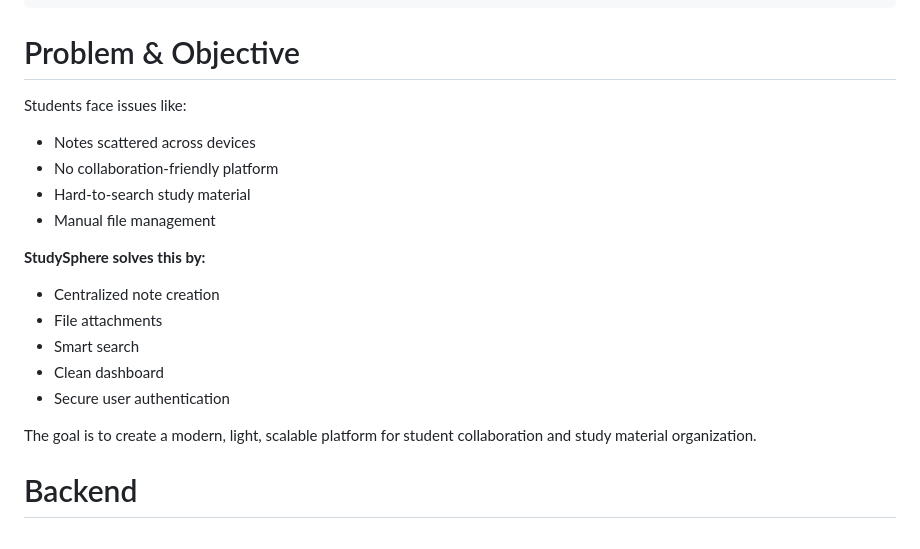
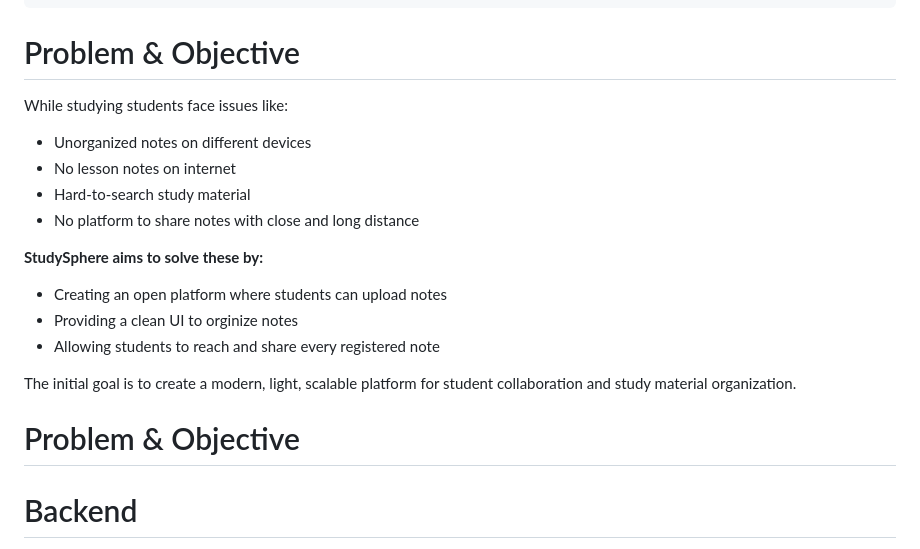
Before and after one commit to Saybrone/StudySphere, a Markdown page: README.md, the part around the change. Rendered like a GitHub page.

````diff
--- a/README.md
+++ b/README.md
@@ -45,21 +45,23 @@ StudySphere/
 └── README.md
 ```
 # Problem & Objective <a class="anchor" id="Problem-Objective"></a>
+While studying students face issues like:
 
-Students face issues like:
-- Notes scattered across devices
-- No collaboration-friendly platform
+- Unorganized notes on different devices
+- No lesson notes on internet
 - Hard-to-search study material
-- Manual file management
+- No platform to share notes with close and long distance
 
-**StudySphere solves this by:**
-- Centralized note creation
-- File attachments
-- Smart search
-- Clean dashboard
-- Secure user authentication
 
-The goal is to create a modern, light, scalable platform for student collaboration and study material organization.
+**StudySphere aims to solve these by:**
+- Creating an open platform where students can upload notes
+- Providing a clean UI to orginize notes
+- Allowing students to reach and share every registered note
+
+The initial goal is to create a modern, light, scalable platform for student collaboration and study material organization.
+
+
+# Problem & Objective <a class="anchor" id="Problem-Objective"></a>
 
 
 # Backend <a class="anchor" id="Backend"></a>
````
